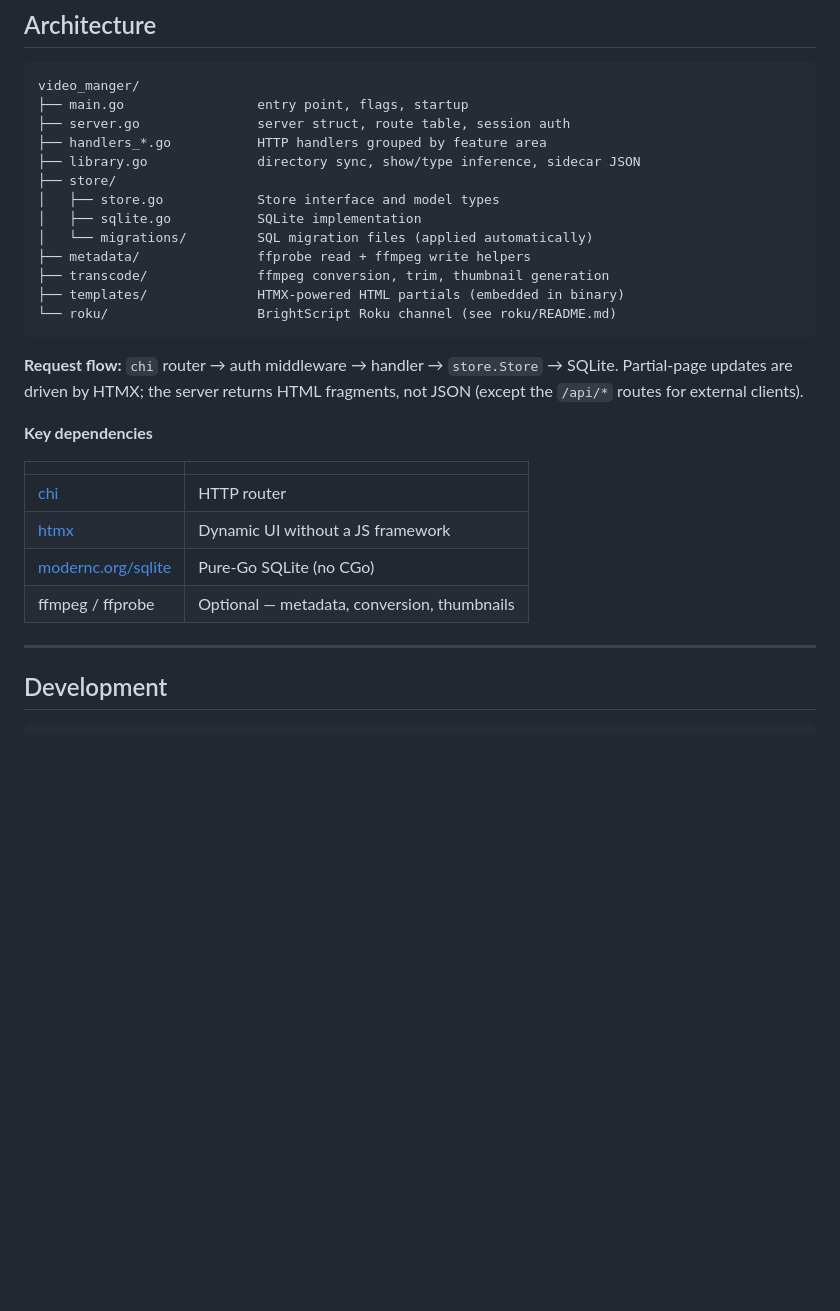
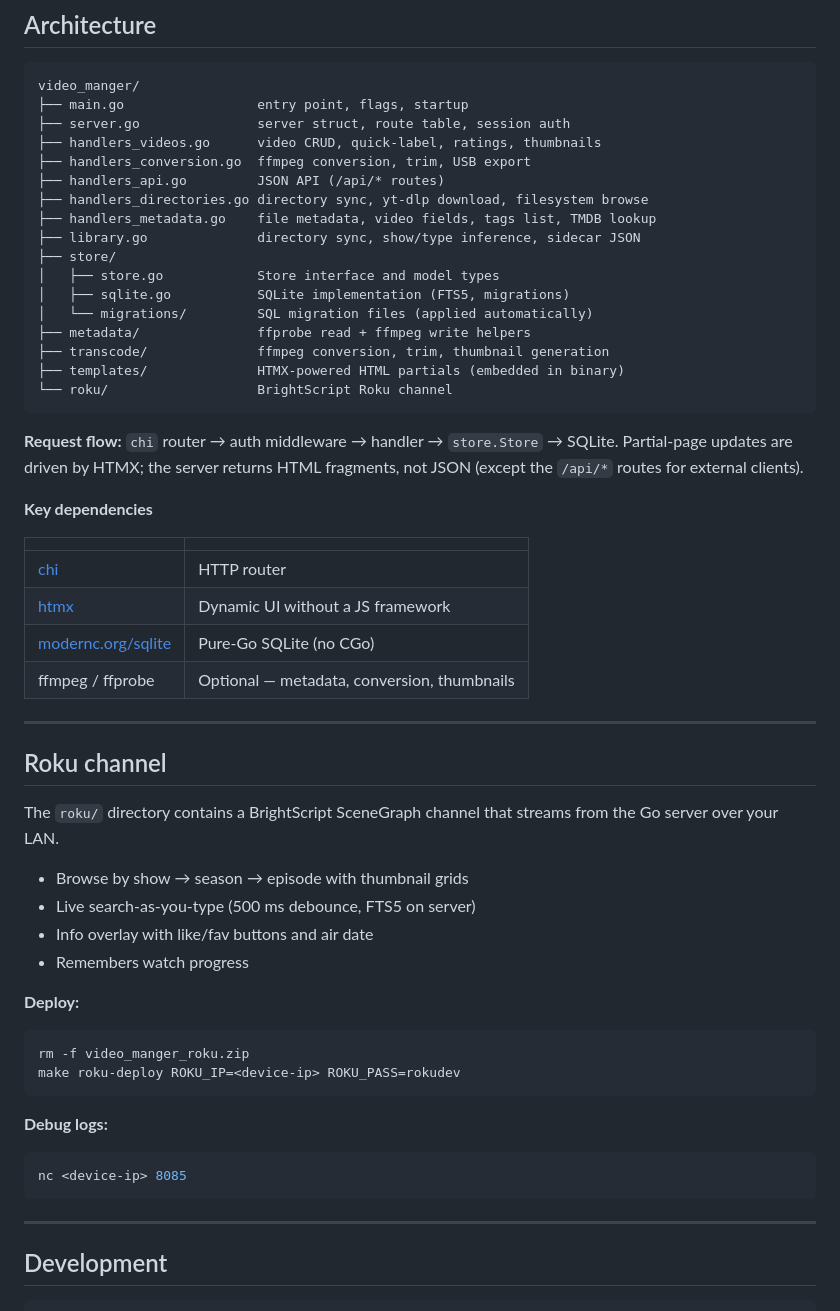
Before and after one commit to maxgarvey/video_manger, a Markdown page: README.md, the part around one of its changes. Drawn GitHub-style; blank space fills up the shorter version.

````diff
--- a/README.md
+++ b/README.md
@@ -61,16 +67,20 @@ directory offers the choice to keep or delete the files on disk.
 video_manger/
 ├── main.go                 entry point, flags, startup
 ├── server.go               server struct, route table, session auth
-├── handlers_*.go           HTTP handlers grouped by feature area
+├── handlers_videos.go      video CRUD, quick-label, ratings, thumbnails
+├── handlers_conversion.go  ffmpeg conversion, trim, USB export
+├── handlers_api.go         JSON API (/api/* routes)
+├── handlers_directories.go directory sync, yt-dlp download, filesystem browse
+├── handlers_metadata.go    file metadata, video fields, tags list, TMDB lookup
 ├── library.go              directory sync, show/type inference, sidecar JSON
 ├── store/
 │   ├── store.go            Store interface and model types
-│   ├── sqlite.go           SQLite implementation
+│   ├── sqlite.go           SQLite implementation (FTS5, migrations)
 │   └── migrations/         SQL migration files (applied automatically)
 ├── metadata/               ffprobe read + ffmpeg write helpers
 ├── transcode/              ffmpeg conversion, trim, thumbnail generation
 ├── templates/              HTMX-powered HTML partials (embedded in binary)
-└── roku/                   BrightScript Roku channel (see roku/README.md)
+└── roku/                   BrightScript Roku channel
 ```
 
 **Request flow:** `chi` router → auth middleware → handler → `store.Store` →
@@ -88,6 +98,29 @@ fragments, not JSON (except the `/api/*` routes for external clients).
 
 ---
 
+## Roku channel
+
+The `roku/` directory contains a BrightScript SceneGraph channel that streams
+from the Go server over your LAN.
+
+- Browse by show → season → episode with thumbnail grids
+- Live search-as-you-type (500 ms debounce, FTS5 on server)
+- Info overlay with like/fav buttons and air date
+- Remembers watch progress
+
+**Deploy:**
+```bash
+rm -f video_manger_roku.zip
+make roku-deploy ROKU_IP=<device-ip> ROKU_PASS=rokudev
+```
+
+**Debug logs:**
+```bash
+nc <device-ip> 8085
+```
+
+---
+
 ## Development
 
 ```bash
````
Also changed, not shown: other parts of README.md (+15 -9 lines).
